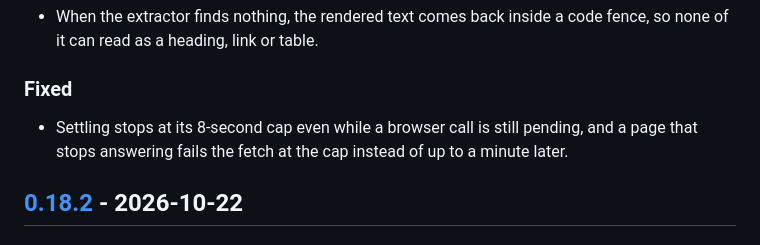
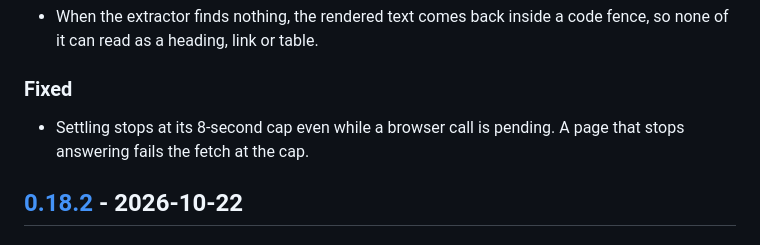
Before and after one commit to dmytrome/groundhog, a Markdown page: CHANGELOG.md, the part around the change. GitHub-like rendering.

Commit message:
docs: state the settle fix without the old behaviour

```diff
--- a/CHANGELOG.md
+++ b/CHANGELOG.md
@@ -19,8 +19,8 @@ All notable changes to this project are documented here. The format is based on
 
 ### Fixed
 
-- Settling stops at its 8-second cap even while a browser call is still pending, and a
-  page that stops answering fails the fetch at the cap instead of up to a minute later.
+- Settling stops at its 8-second cap even while a browser call is pending. A page that
+  stops answering fails the fetch at the cap.
 
 ## [0.18.2] - 2026-10-22
 
```
